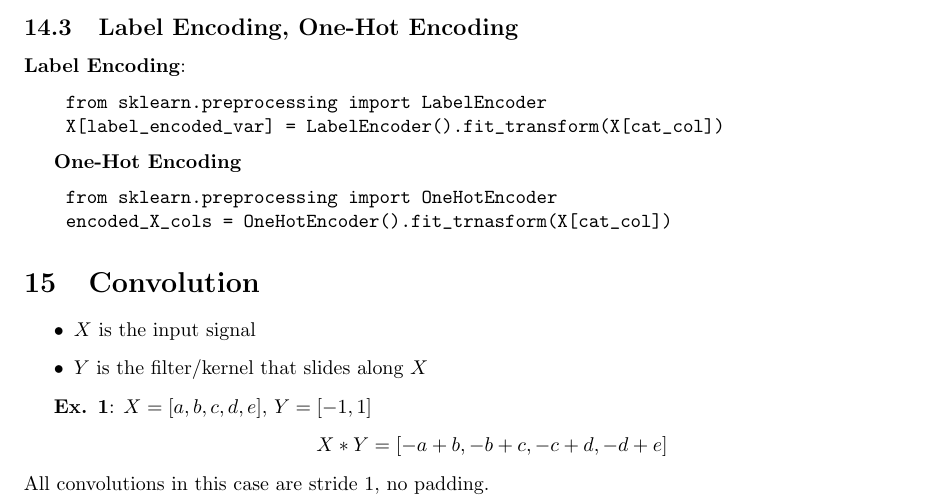
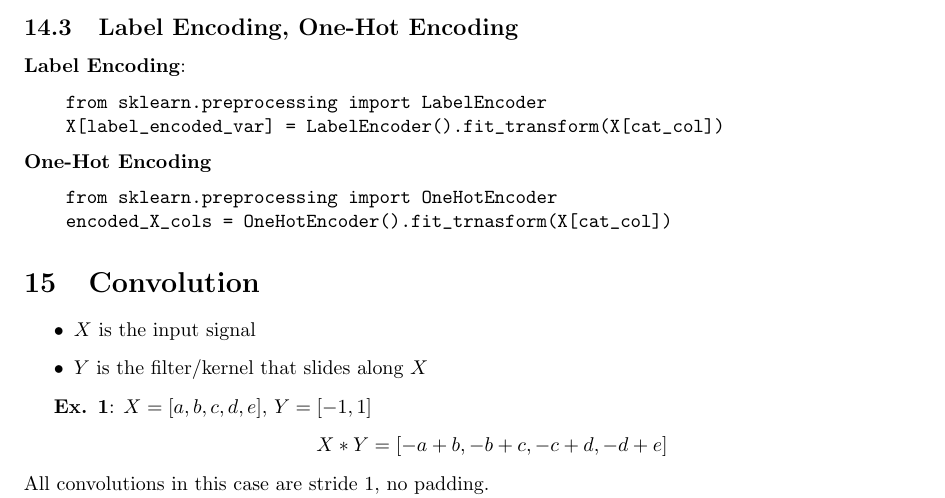
Before and after one commit to dtang04/cmsc218, a LaTeX document (final_rev/final_review.tex): part of page 7 of 8, cut so that both start at the same text. Compiled offline with pdfLaTeX.

Commit message:
fix indent

```diff
--- a/final_rev/final_review.tex
+++ b/final_rev/final_review.tex
@@ -359,7 +359,7 @@ If $P(z > z^*) < \alpha$, reject $H_0$ for $H_A$.
     X[label_encoded_var] = LabelEncoder().fit_transform(X[cat_col])
 \end{verbatim}
 
-\textbf{One-Hot Encoding}
+\noindent\textbf{One-Hot Encoding}
 \begin{verbatim}
     from sklearn.preprocessing import OneHotEncoder
     encoded_X_cols = OneHotEncoder().fit_trnasform(X[cat_col])
```
Also changed, not shown: final_rev/final_review.pdf.
